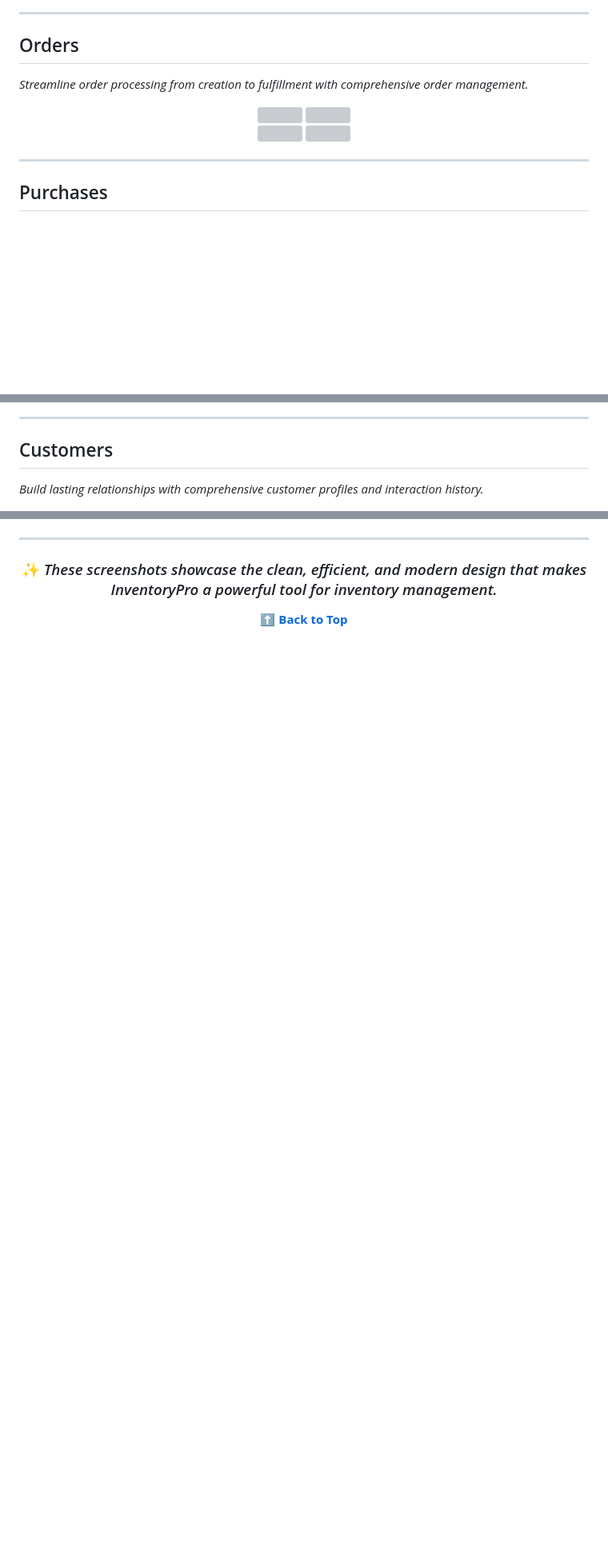
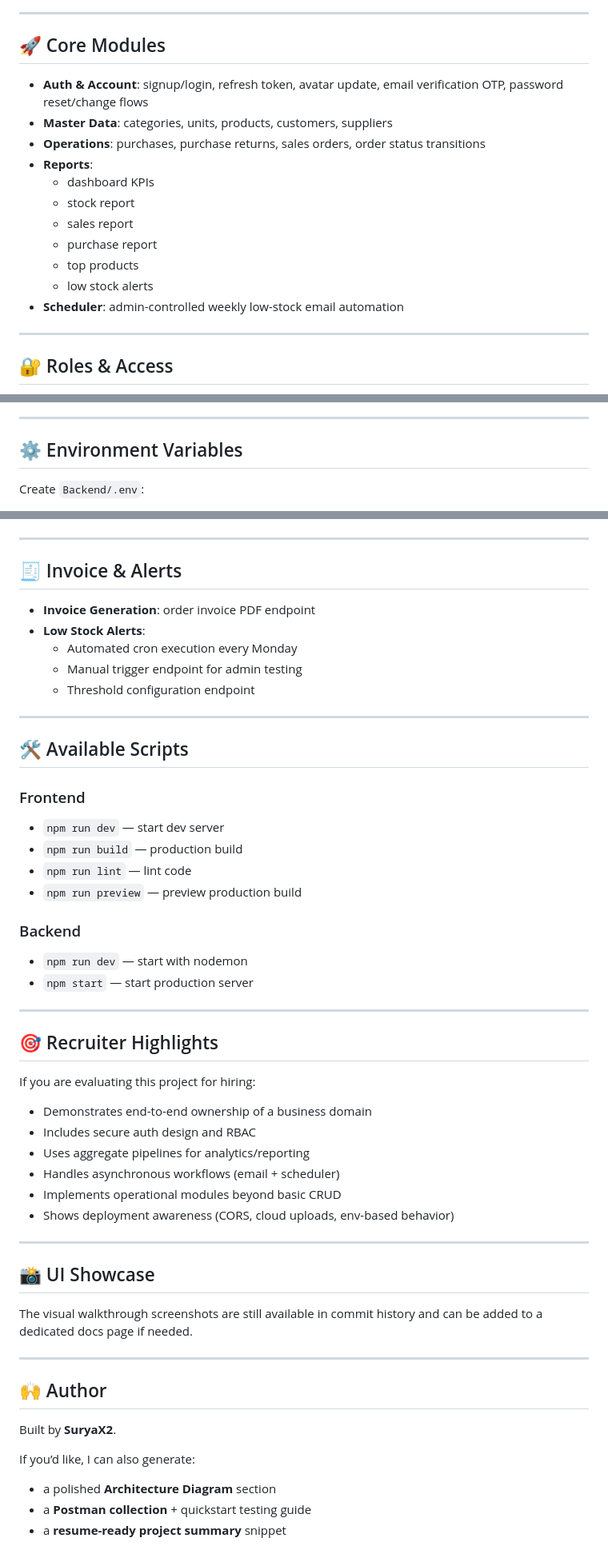
Before and after one commit to AleRxJ/Ohnix, a Markdown page: README.md, 3 parts joined by grey strips. Shown at 80% size. Drawn GitHub-style; blank space fills up the shorter version; grey boxes are pictures that could not be loaded.

```diff
--- a/README.md
+++ b/README.md
@@ -49,21 +70,21 @@
 
 ---
 
-## Orders
+## 🚀 Core Modules
 
-*Streamline order processing from creation to fulfillment with comprehensive order management.*
-
-<div align="center">
-  <img src="https://github.com/user-attachments/assets/1bdf1644-9d91-48d6-a27e-778c39d4cd64" width="49%" />
-  <img src="https://github.com/user-attachments/assets/47668cb7-1156-455e-8176-85b02ea3de84" width="49%" />
-</div>
-
-<div align="center">
-  <img src="https://github.com/user-attachments/assets/e4e3887c-6352-4dd6-ba0c-1b8cb5d5f50d" width="49%" />
-  <img src="https://github.com/user-attachments/assets/c30bebe3-275d-42c5-96e5-84d091985b53" width="49%" />
-</div>
+- **Auth & Account**: signup/login, refresh token, avatar update, email verification OTP, password reset/change flows
+- **Master Data**: categories, units, products, customers, suppliers
+- **Operations**: purchases, purchase returns, sales orders, order status transitions
+- **Reports**:
+  - dashboard KPIs
+  - stock report
+  - sales report
+  - purchase report
+  - top products
+  - low stock alerts
+- **Scheduler**: admin-controlled weekly low-stock email automation
 
 ---
 
-## Purchases
+## 🔐 Roles & Access
 
@@ -81,7 +97,7 @@
 
 ---
 
-## Customers
+## ⚙️ Environment Variables
 
-*Build lasting relationships with comprehensive customer profiles and interaction history.*
+Create `Backend/.env`:
 
@@ -174,10 +187,57 @@
 
 ---
 
-<div align="center">
+## 🧾 Invoice & Alerts
 
-### ✨ *These screenshots showcase the clean, efficient, and modern design that makes InventoryPro a powerful tool for inventory management.*
+- **Invoice Generation**: order invoice PDF endpoint
+- **Low Stock Alerts**:
+  - Automated cron execution every Monday
+  - Manual trigger endpoint for admin testing
+  - Threshold configuration endpoint
 
-**[⬆ Back to Top](#-inventorypro---ui-showcase)**
+---
 
-</div>
+## 🛠️ Available Scripts
+
+### Frontend
+
+- `npm run dev` — start dev server
+- `npm run build` — production build
+- `npm run lint` — lint code
+- `npm run preview` — preview production build
+
+### Backend
+
+- `npm run dev` — start with nodemon
+- `npm start` — start production server
+
+---
+
+## 🎯 Recruiter Highlights
+
+If you are evaluating this project for hiring:
+
+- Demonstrates end-to-end ownership of a business domain
+- Includes secure auth design and RBAC
+- Uses aggregate pipelines for analytics/reporting
+- Handles asynchronous workflows (email + scheduler)
+- Implements operational modules beyond basic CRUD
+- Shows deployment awareness (CORS, cloud uploads, env-based behavior)
+
+---
+
+## 📸 UI Showcase
+
+The visual walkthrough screenshots are still available in commit history and can be added to a dedicated docs page if needed.
+
+---
+
+## 🙌 Author
+
+Built by **SuryaX2**.
+
+If you’d like, I can also generate:
+
+- a polished **Architecture Diagram** section
+- a **Postman collection** + quickstart testing guide
+- a **resume-ready project summary** snippet
```
Also changed, not shown: other parts of README.md (+127 -114 lines).
